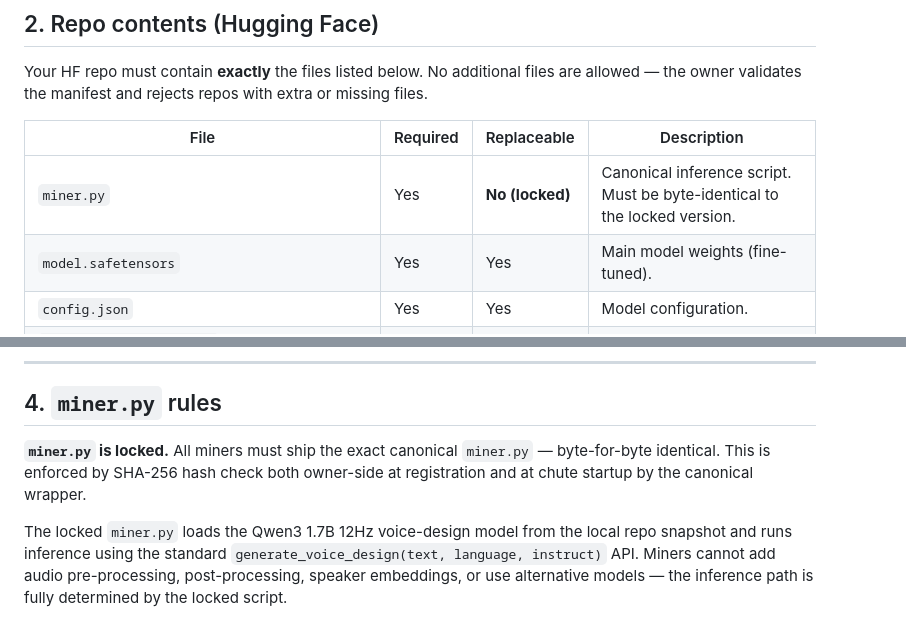
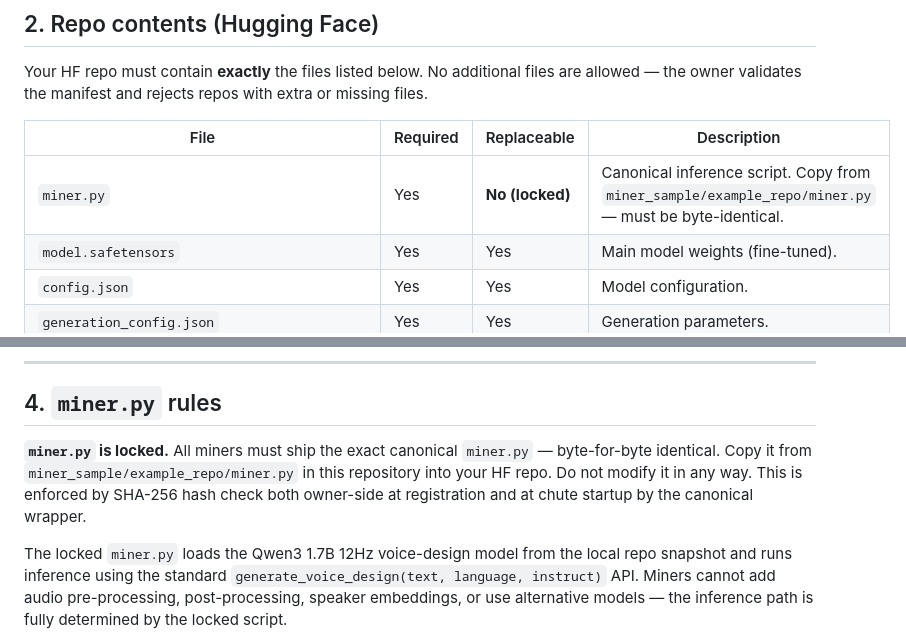
Before and after one commit to vocence-78/vocence, a Markdown page: miner_sample/MINER_GUIDE.md, 2 parts joined by grey strips. GitHub-like rendering.

Commit message:
point miners to example_repo/miner.py as canonical source in guide

```diff
--- a/miner_sample/MINER_GUIDE.md
+++ b/miner_sample/MINER_GUIDE.md
@@ -17,7 +17,7 @@ Your HF repo must contain **exactly** the files listed below. No additional file
 
 | File | Required | Replaceable | Description |
 |------|----------|-------------|-------------|
-| `miner.py` | Yes | **No (locked)** | Canonical inference script. Must be byte-identical to the locked version. |
+| `miner.py` | Yes | **No (locked)** | Canonical inference script. Copy from `miner_sample/example_repo/miner.py` — must be byte-identical. |
 | `model.safetensors` | Yes | Yes | Main model weights (fine-tuned). |
 | `config.json` | Yes | Yes | Model configuration. |
 | `generation_config.json` | Yes | Yes | Generation parameters. |
@@ -55,7 +55,7 @@ The wrapper has already downloaded your repo and the HF cache is populated befor
 
 ## 4. `miner.py` rules
 
-**`miner.py` is locked.** All miners must ship the exact canonical `miner.py` — byte-for-byte identical. This is enforced by SHA-256 hash check both owner-side at registration and at chute startup by the canonical wrapper.
+**`miner.py` is locked.** All miners must ship the exact canonical `miner.py` — byte-for-byte identical. Copy it from `miner_sample/example_repo/miner.py` in this repository into your HF repo. Do not modify it in any way. This is enforced by SHA-256 hash check both owner-side at registration and at chute startup by the canonical wrapper.
 
 The locked `miner.py` loads the Qwen3 1.7B 12Hz voice-design model from the local repo snapshot and runs inference using the standard `generate_voice_design(text, language, instruct)` API. Miners cannot add audio pre-processing, post-processing, speaker embeddings, or use alternative models — the inference path is fully determined by the locked script.
 
```
